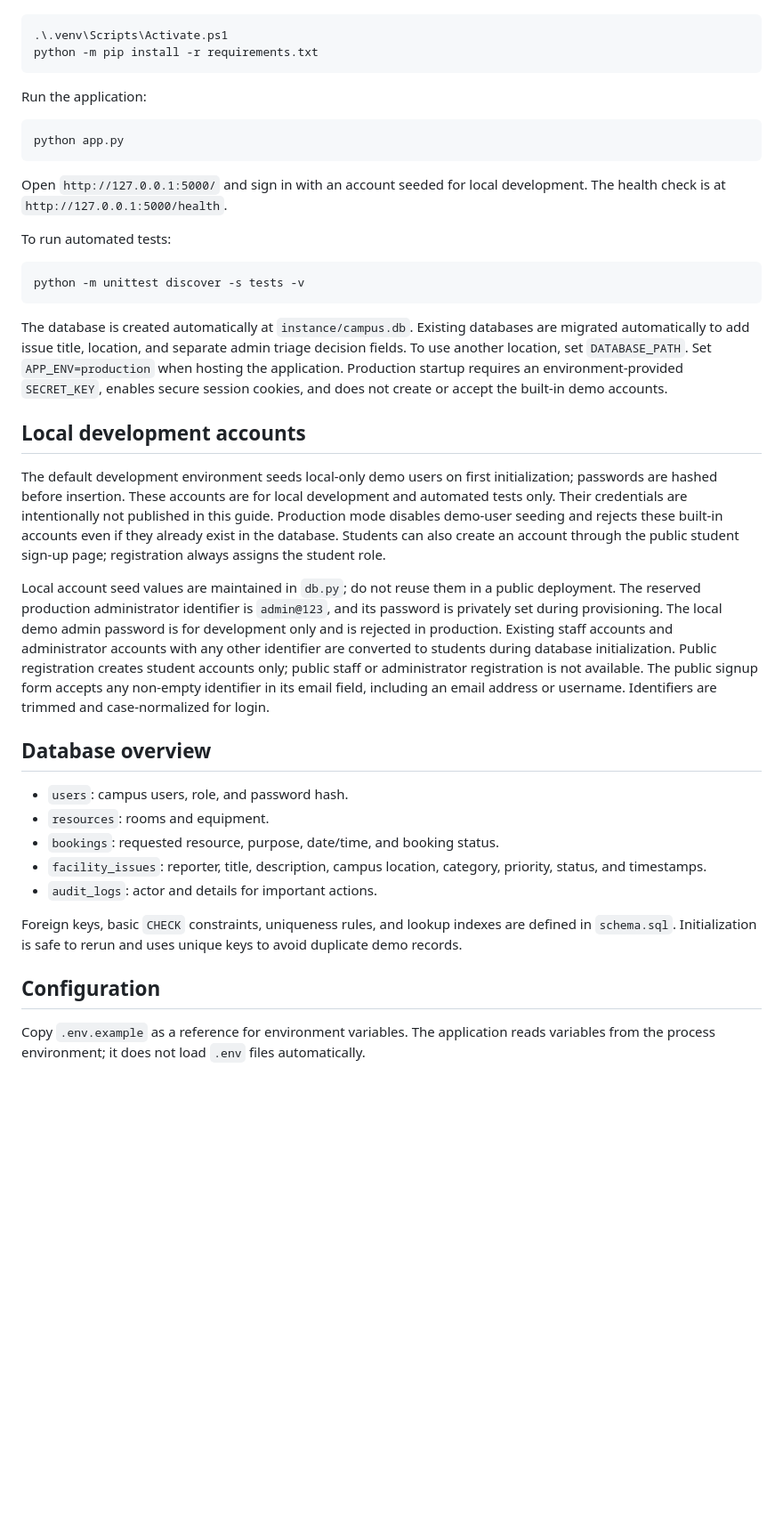
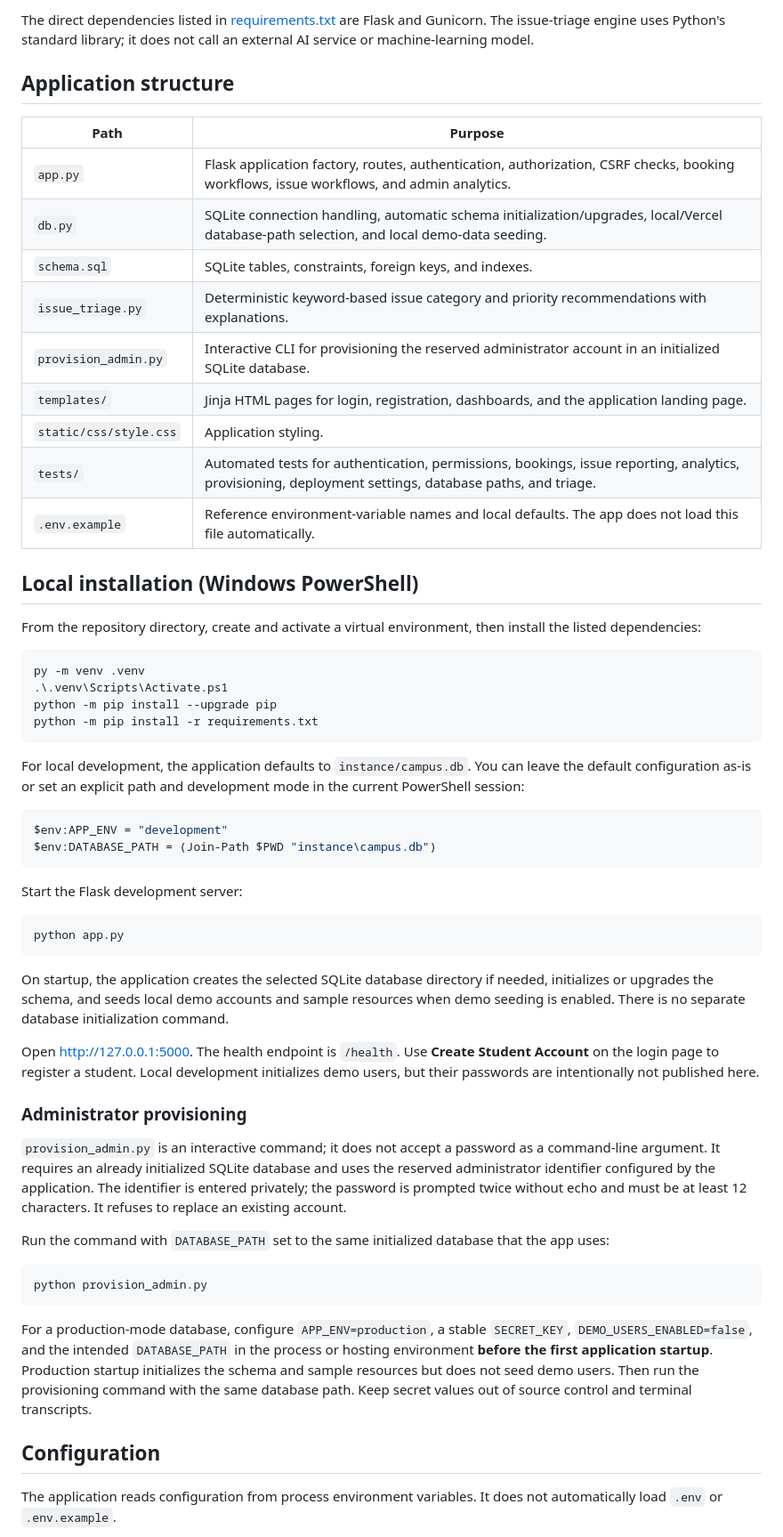
Before and after one commit to darshanmeharwade/smart-campus-operations, a Markdown page: README.md, the part around one of its changes. Shown at 89% size. Rendered like a GitHub page; blank space fills up the shorter version.

````diff
--- a/README.md
+++ b/README.md
@@ -40,44 +48,60 @@ From the project directory, activate your virtual environment and install depend
+The direct dependencies listed in [requirements.txt](./requirements.txt) are Flask and Gunicorn. The issue-triage engine uses Python's standard library; it does not call an external AI service or machine-learning model.
+
+## Application structure
+
+| Path | Purpose |
+| --- | --- |
+| `app.py` | Flask application factory, routes, authentication, authorization, CSRF checks, booking workflows, issue workflows, and admin analytics. |
+| `db.py` | SQLite connection handling, automatic schema initialization/upgrades, local/Vercel database-path selection, and local demo-data seeding. |
+| `schema.sql` | SQLite tables, constraints, foreign keys, and indexes. |
+| `issue_triage.py` | Deterministic keyword-based issue category and priority recommendations with explanations. |
+| `provision_admin.py` | Interactive CLI for provisioning the reserved administrator account in an initialized SQLite database. |
+| `templates/` | Jinja HTML pages for login, registration, dashboards, and the application landing page. |
+| `static/css/style.css` | Application styling. |
+| `tests/` | Automated tests for authentication, permissions, bookings, issue reporting, analytics, provisioning, deployment settings, database paths, and triage. |
+| `.env.example` | Reference environment-variable names and local defaults. The app does not load this file automatically. |
+
+## Local installation (Windows PowerShell)
+
+From the repository directory, create and activate a virtual environment, then install the listed dependencies:
 
 ```powershell
+py -m venv .venv
 .\.venv\Scripts\Activate.ps1
+python -m pip install --upgrade pip
 python -m pip install -r requirements.txt
 ```
 
-Run the application:
+For local development, the application defaults to `instance/campus.db`. You can leave the default configuration as-is or set an explicit path and development mode in the current PowerShell session:
+
+```powershell
+$env:APP_ENV = "development"
+$env:DATABASE_PATH = (Join-Path $PWD "instance\campus.db")
+```
+
+Start the Flask development server:
 
 ```powershell
 python app.py
 ```
 
-Open `http://127.0.0.1:5000/` and sign in with an account seeded for local development. The health check is at `http://127.0.0.1:5000/health`.
+On startup, the application creates the selected SQLite database directory if needed, initializes or upgrades the schema, and seeds local demo accounts and sample resources when demo seeding is enabled. There is no separate database initialization command.
 
-To run automated tests:
+Open [http://127.0.0.1:5000](http://127.0.0.1:5000). The health endpoint is `/health`. Use **Create Student Account** on the login page to register a student. Local development initializes demo users, but their passwords are intentionally not published here.
+
+### Administrator provisioning
+
+`provision_admin.py` is an interactive command; it does not accept a password as a command-line argument. It requires an already initialized SQLite database and uses the reserved administrator identifier configured by the application. The identifier is entered privately; the password is prompted twice without echo and must be at least 12 characters. It refuses to replace an existing account.
+
+Run the command with `DATABASE_PATH` set to the same initialized database that the app uses:
 
 ```powershell
-python -m unittest discover -s tests -v
+python provision_admin.py
 ```
 
-The database is created automatically at `instance/campus.db`. Existing databases are migrated automatically to add issue title, location, and separate admin triage decision fields. To use another location, set `DATABASE_PATH`.
-Set `APP_ENV=production` when hosting the application. Production startup requires an environment-provided `SECRET_KEY`, enables secure session cookies, and does not create or accept the built-in demo accounts.
-
-## Local development accounts
-
-The default development environment seeds local-only demo users on first initialization; passwords are hashed before insertion. These accounts are for local development and automated tests only. Their credentials are intentionally not published in this guide. Production mode disables demo-user seeding and rejects these built-in accounts even if they already exist in the database. Students can also create an account through the public student sign-up page; registration always assigns the student role.
-
-Local account seed values are maintained in `db.py`; do not reuse them in a public deployment. The reserved production administrator identifier is `admin@123`, and its password is privately set during provisioning. The local demo admin password is for development only and is rejected in production. Existing staff accounts and administrator accounts with any other identifier are converted to students during database initialization. Public registration creates student accounts only; public staff or administrator registration is not available.
-The public signup form accepts any non-empty identifier in its email field, including an email address or username. Identifiers are trimmed and case-normalized for login.
-
-## Database overview
-
-- `users`: campus users, role, and password hash.
-- `resources`: rooms and equipment.
-- `bookings`: requested resource, purpose, date/time, and booking status.
-- `facility_issues`: reporter, title, description, campus location, category, priority, status, and timestamps.
-- `audit_logs`: actor and details for important actions.
-
-Foreign keys, basic `CHECK` constraints, uniqueness rules, and lookup indexes are defined in `schema.sql`. Initialization is safe to rerun and uses unique keys to avoid duplicate demo records.
+For a production-mode database, configure `APP_ENV=production`, a stable `SECRET_KEY`, `DEMO_USERS_ENABLED=false`, and the intended `DATABASE_PATH` in the process or hosting environment **before the first application startup**. Production startup initializes the schema and sample resources but does not seed demo users. Then run the provisioning command with the same database path. Keep secret values out of source control and terminal transcripts.
 
 ## Configuration
 
-Copy `.env.example` as a reference for environment variables. The application reads variables from the process environment; it does not load `.env` files automatically.
+The application reads configuration from process environment variables. It does not automatically load `.env` or `.env.example`.
 
````
Also changed, not shown: other parts of README.md (+55 -125 lines).
